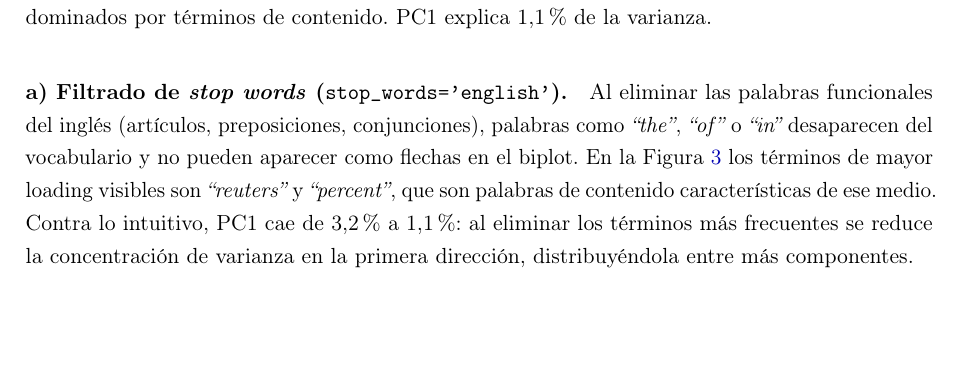
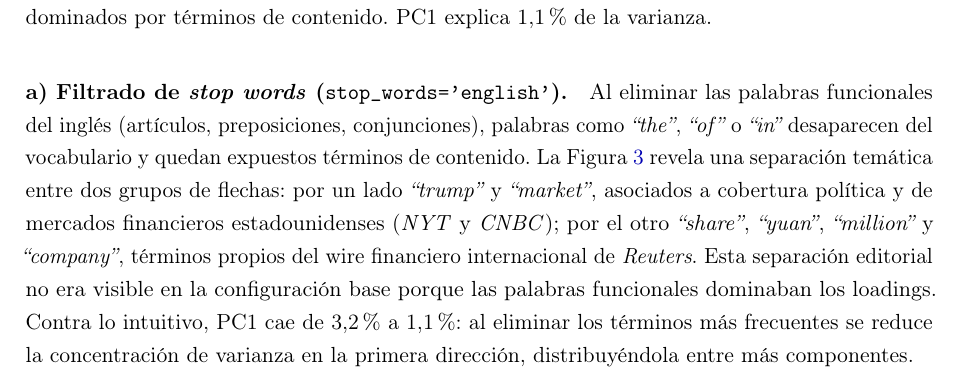
Before and after one commit to Nicolasvb23/intro-cd, a LaTeX problem sheet (Tarea_2/informe/main.tex): part of page 8 of 11, cut so that both start at the same text, the shorter picture padded with empty space. Compiled offline with pdfLaTeX.

Commit message:
tarea 2: informe stop_words biplot - separacion tematica editorial Agrega interpretacion de los dos grupos de flechas visibles: trump/market (NYT/CNBC) vs share/yuan/million/company (Reuters wire financiero). Esta diferencia editorial no era visible en la config base porque las palabras funcionales dominaban los loadings.

```diff
--- a/Tarea_2/informe/main.tex
+++ b/Tarea_2/informe/main.tex
@@ -246,7 +246,7 @@ Se analiza el efecto de tres modificaciones al \texttt{TfidfVectorizer}. Para ca
 \label{fig:biplot_stopwords}
 \end{figure}
 
-Al eliminar las palabras funcionales del ingl\'{e}s (art\'{\i}culos, preposiciones, conjunciones), palabras como \textit{``the''}, \textit{``of''} o \textit{``in''} desaparecen del vocabulario y no pueden aparecer como flechas en el biplot. En la Figura~\ref{fig:biplot_stopwords} los t\'{e}rminos de mayor loading visibles son \textit{``reuters''} y \textit{``percent''}, que son palabras de contenido caracter\'{\i}sticas de ese medio. Contra lo intuitivo, PC1 cae de 3,2\% a 1,1\%: al eliminar los t\'{e}rminos m\'{a}s frecuentes se reduce la concentraci\'{o}n de varianza en la primera direcci\'{o}n, distribuy\'{e}ndola entre m\'{a}s componentes.
+Al eliminar las palabras funcionales del ingl\'{e}s (art\'{\i}culos, preposiciones, conjunciones), palabras como \textit{``the''}, \textit{``of''} o \textit{``in''} desaparecen del vocabulario y quedan expuestos t\'{e}rminos de contenido. La Figura~\ref{fig:biplot_stopwords} revela una separaci\'{o}n tem\'{a}tica entre dos grupos de flechas: por un lado \textit{``trump''} y \textit{``market''}, asociados a cobertura pol\'{\i}tica y de mercados financieros estadounidenses (\textit{NYT} y \textit{CNBC}); por el otro \textit{``share''}, \textit{``yuan''}, \textit{``million''} y \textit{``company''}, t\'{e}rminos propios del wire financiero internacional de \textit{Reuters}. Esta separaci\'{o}n editorial no era visible en la configuraci\'{o}n base porque las palabras funcionales dominaban los loadings. Contra lo intuitivo, PC1 cae de 3,2\% a 1,1\%: al eliminar los t\'{e}rminos m\'{a}s frecuentes se reduce la concentraci\'{o}n de varianza en la primera direcci\'{o}n, distribuy\'{e}ndola entre m\'{a}s componentes.
 
 \paragraph{b) Sin IDF (\texttt{use\_idf=False}).}
 
```
